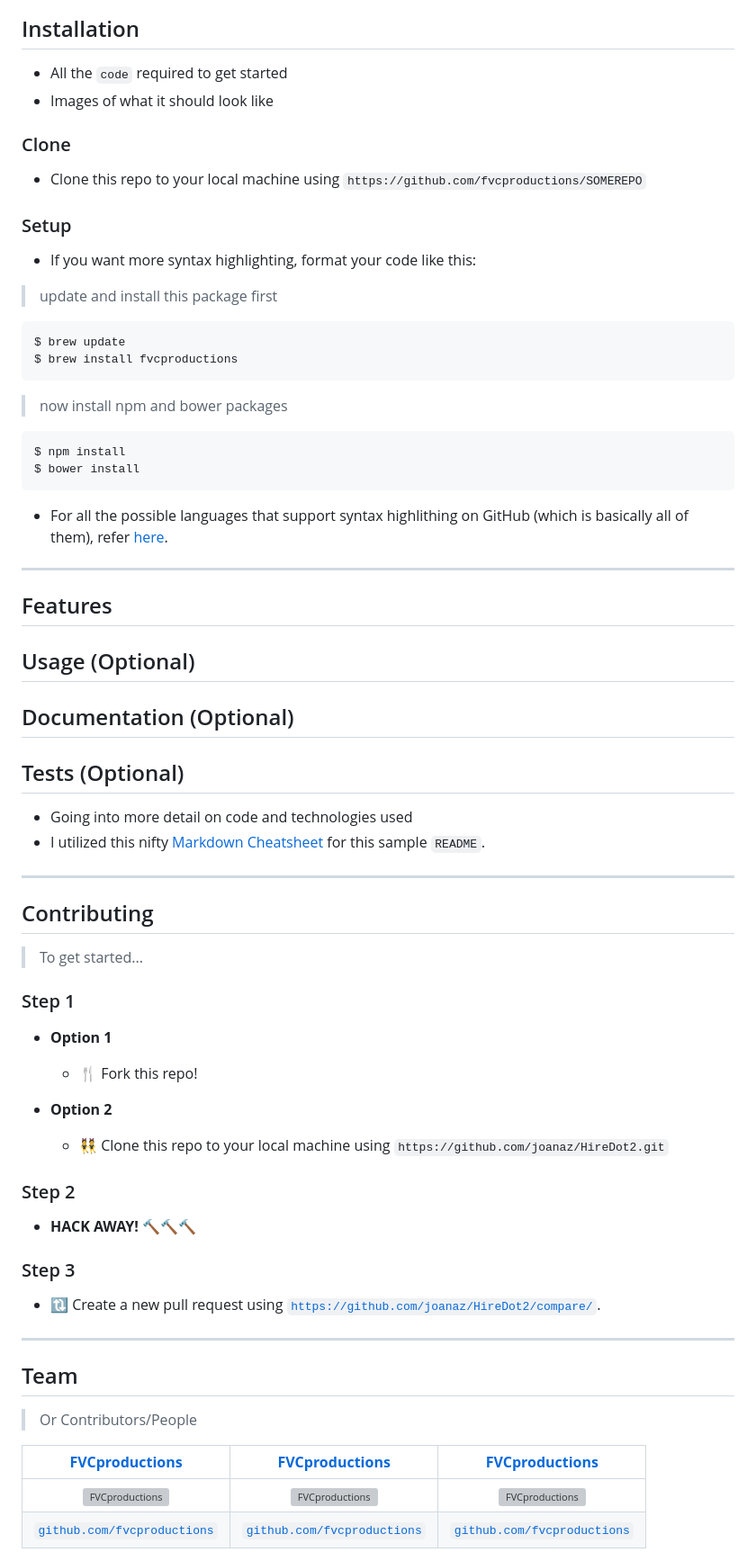
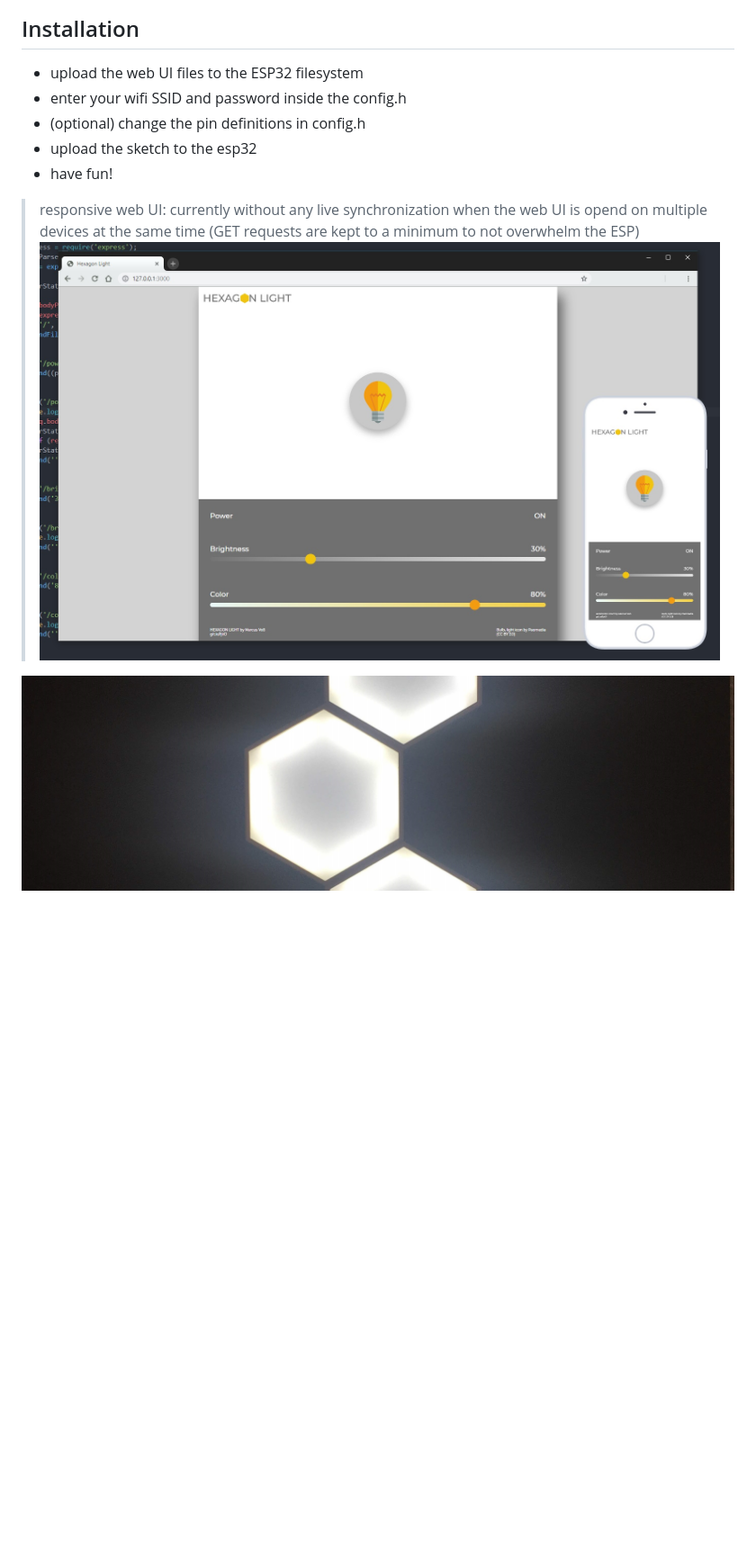
Before and after one commit to mvoss96/Hexagon-Light, a Markdown page: README.md, the part around the change printed below. Shown: that part at 90% size. GitHub-like rendering; blank space fills up the shorter version; grey boxes are pictures that could not be loaded.

````diff
--- a/README.md
+++ b/README.md
@@ -16,72 +11,13 @@
 ## Installation
 
-- All the `code` required to get started
-- Images of what it should look like
+- upload the web UI files to the ESP32 filesystem
+- enter your wifi SSID and password inside the config.h
+- (optional) change the pin definitions in config.h
+- upload the sketch to the esp32
+- have fun!
 
-### Clone
+>responsive web UI:  currently without any live synchronization when the web UI is opend on multiple devices at the same time (GET requests are kept to a minimum to not overwhelm the ESP)
+![responsive web UI](webui.jpg)
 
-- Clone this repo to your local machine using `https://github.com/fvcproductions/SOMEREPO`
+![photo](photo2.jpg)
 
-### Setup
-
-- If you want more syntax highlighting, format your code like this:
-
-> update and install this package first
-
-```shell
-$ brew update
-$ brew install fvcproductions
-```
-
-> now install npm and bower packages
-
-```shell
-$ npm install
-$ bower install
-```
-
-- For all the possible languages that support syntax highlithing on GitHub (which is basically all of them), refer <a href="https://github.com/github/linguist/blob/master/lib/linguist/languages.yml" target="_blank">here</a>.
-
----
-
-## Features
-## Usage (Optional)
-## Documentation (Optional)
-## Tests (Optional)
-
-- Going into more detail on code and technologies used
-- I utilized this nifty <a href="https://github.com/adam-p/markdown-here/wiki/Markdown-Cheatsheet" target="_blank">Markdown Cheatsheet</a> for this sample `README`.
-
----
-
-## Contributing
-
-> To get started...
-
-### Step 1
-
-- **Option 1**
-    - 🍴 Fork this repo!
-
-- **Option 2**
-    - 👯 Clone this repo to your local machine using `https://github.com/joanaz/HireDot2.git`
-
-### Step 2
-
-- **HACK AWAY!** 🔨🔨🔨
-
-### Step 3
-
-- 🔃 Create a new pull request using <a href="https://github.com/joanaz/HireDot2/compare/" target="_blank">`https://github.com/joanaz/HireDot2/compare/`</a>.
-
----
-
-## Team
-
-> Or Contributors/People
-
-| <a href="http://fvcproductions.com" target="_blank">**FVCproductions**</a> | <a href="http://fvcproductions.com" target="_blank">**FVCproductions**</a> | <a href="http://fvcproductions.com" target="_blank">**FVCproductions**</a> |
-| :---: |:---:| :---:|
-| [![FVCproductions](https://avatars1.githubusercontent.com/u/4284691?v=3&s=200)](http://fvcproductions.com)    | [![FVCproductions](https://avatars1.githubusercontent.com/u/4284691?v=3&s=200)](http://fvcproductions.com) | [![FVCproductions](https://avatars1.githubusercontent.com/u/4284691?v=3&s=200)](http://fvcproductions.com)  |
-| <a href="http://github.com/fvcproductions" target="_blank">`github.com/fvcproductions`</a> | <a href="http://github.com/fvcproductions" target="_blank">`github.com/fvcproductions`</a> | <a href="http://github.com/fvcproductions" target="_blank">`github.com/fvcproductions`</a> |
-
````
Also changed, not shown: other parts of README.md (+3 -40 lines), photo1.JPG (renamed from new3.JPG), photo2.jpg (renamed from new.jpg).
